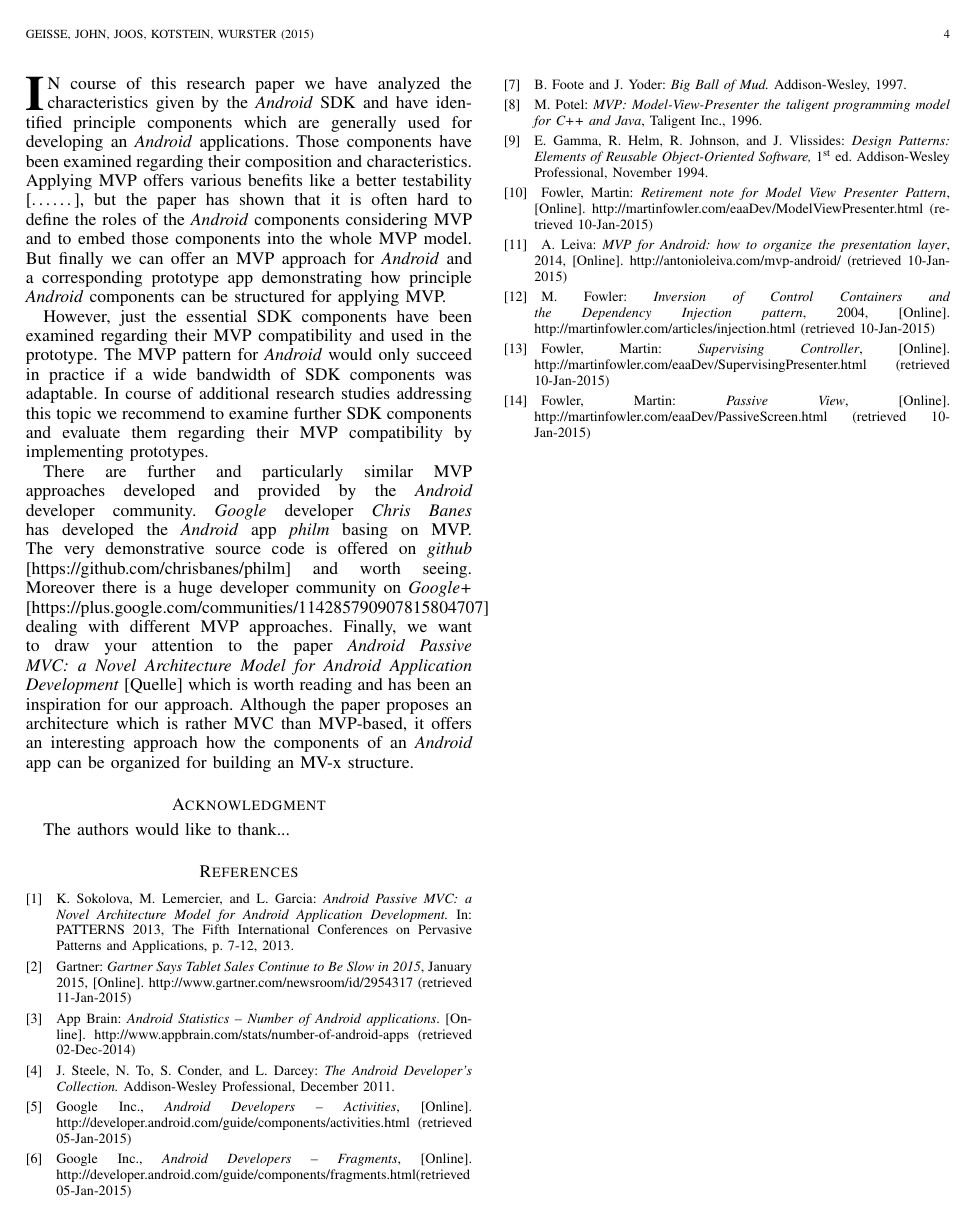
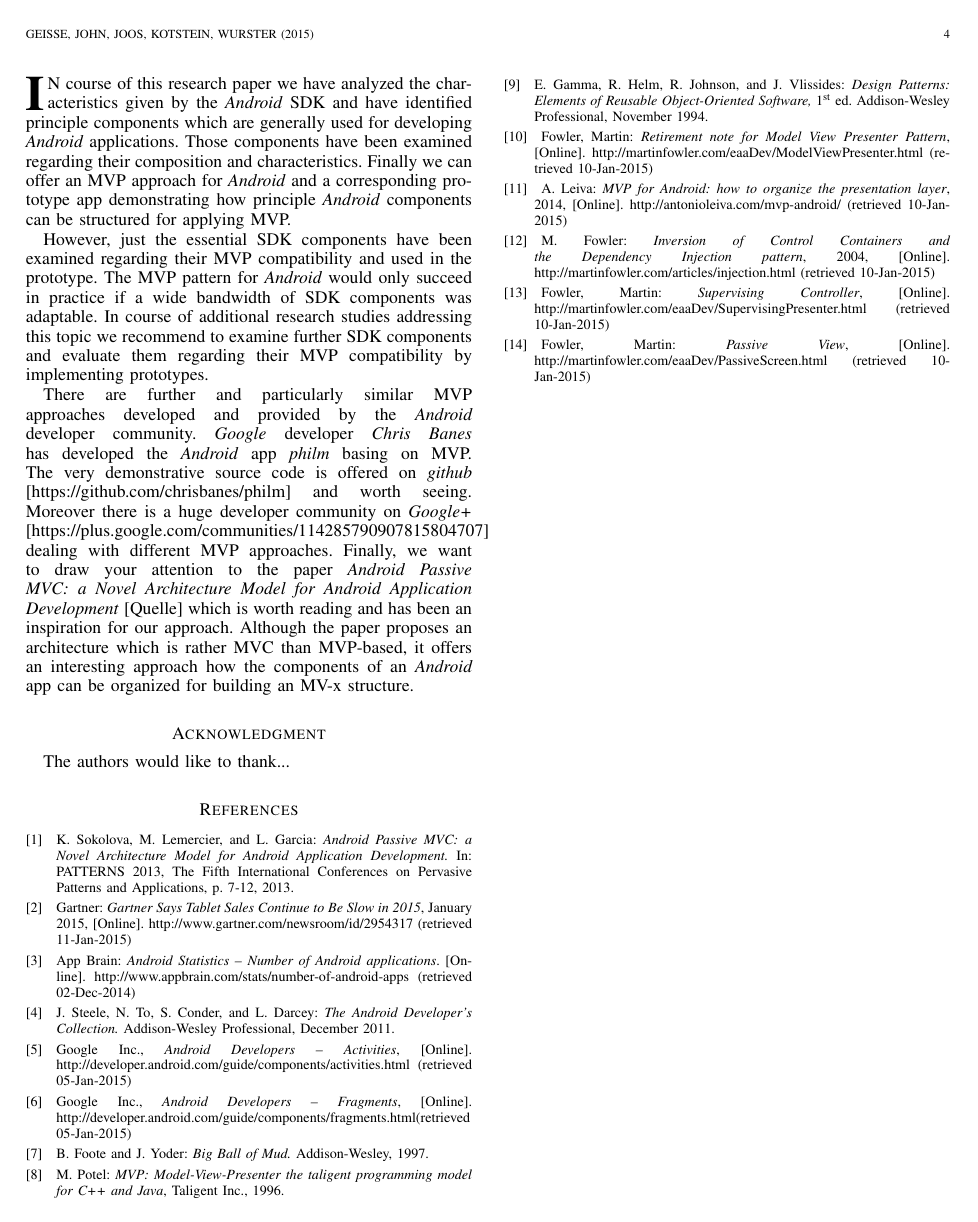
Before and after one commit to miwurster/android-mvp, a LaTeX paper (paper/paper.tex, which reads paper/Content/03conclusion.tex): page 4 of 4. Compiled offline with pdfLaTeX.

Commit message:
conclusion

```diff
--- a/paper/Content/03conclusion.tex
+++ b/paper/Content/03conclusion.tex
@@ -1,10 +1,8 @@
 \section{Conclusion}
 
 \IEEEPARstart{I}{n} course of this research paper we have analyzed the characteristics given by the \emph{Android} SDK and have identified
-principle components which are generally used for developing an \emph{Android} applications. Those components have been examined regarding their composition and characteristics.
-Applying MVP offers various benefits like a better testability [……], but the paper has shown that it is often hard to define the roles
-of the \emph{Android} components considering MVP and to embed those components into the whole MVP model. But finally we can offer an MVP approach
-for \emph{Android} and a corresponding prototype app demonstrating how principle \emph{Android} components can be structured for applying MVP.
+principle components which are generally used for developing \emph{Android} applications. Those components have been examined regarding their composition and characteristics.
+Finally we can offer an MVP approach for \emph{Android} and a corresponding prototype app demonstrating how principle \emph{Android} components can be structured for applying MVP.
 
 However, just the essential SDK components have been examined regarding their MVP compatibility and used in the prototype.
 The MVP pattern for \emph{Android} would only succeed in practice if a wide bandwidth of SDK components was adaptable.
```
